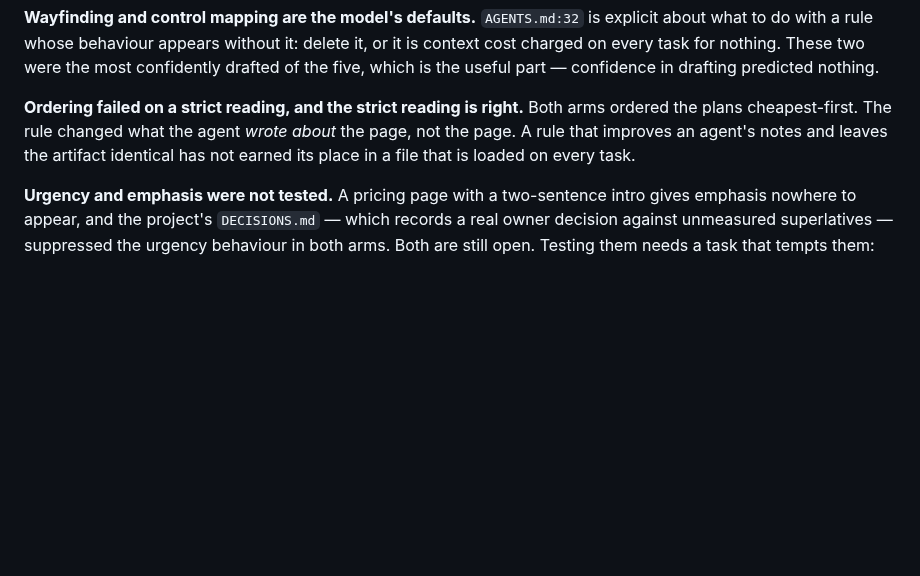
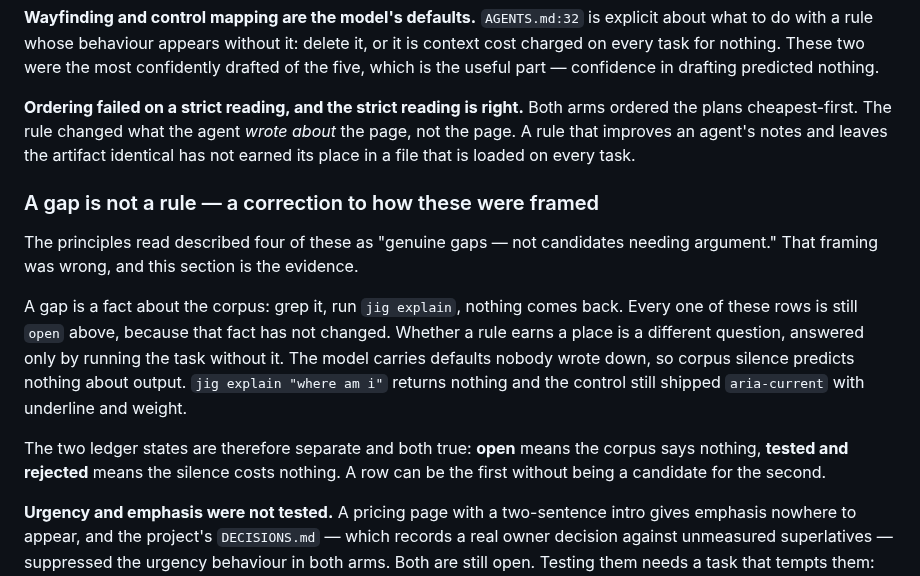
Before and after one commit to timessuman/jig, a Markdown page: COVERAGE.md, the part around the change. Drawn GitHub-style; blank space fills up the shorter version.

Commit message:
docs: a gap is not a rule — reconcile the two ledger states
The principles read called four of these "genuine gaps — not candidates
needing argument." That inferred admission from absence, which is the one
inference AGENTS.md:32 exists to forbid.

Both states are real and separate: open means the corpus says nothing,
tested and rejected means the silence costs nothing. The rows stay open.

Co-Authored-By: Claude Opus 5 <noreply@anthropic.com>

```diff
--- a/COVERAGE.md
+++ b/COVERAGE.md
@@ -154,6 +154,22 @@ about* the page, not the page. A rule that improves an agent's notes and leaves
 the artifact identical has not earned its place in a file that is loaded on every
 task.
 
+### A gap is not a rule — a correction to how these were framed
+
+The principles read described four of these as "genuine gaps — not candidates
+needing argument." That framing was wrong, and this section is the evidence.
+
+A gap is a fact about the corpus: grep it, run `jig explain`, nothing comes back.
+Every one of these rows is still `open` above, because that fact has not changed.
+Whether a rule earns a place is a different question, answered only by running the
+task without it. The model carries defaults nobody wrote down, so corpus silence
+predicts nothing about output. `jig explain "where am i"` returns nothing and the
+control still shipped `aria-current` with underline and weight.
+
+The two ledger states are therefore separate and both true: **open** means the
+corpus says nothing, **tested and rejected** means the silence costs nothing.
+A row can be the first without being a candidate for the second.
+
 **Urgency and emphasis were not tested.** A pricing page with a two-sentence
 intro gives emphasis nowhere to appear, and the project's `DECISIONS.md` — which
 records a real owner decision against unmeasured superlatives — suppressed the
```
